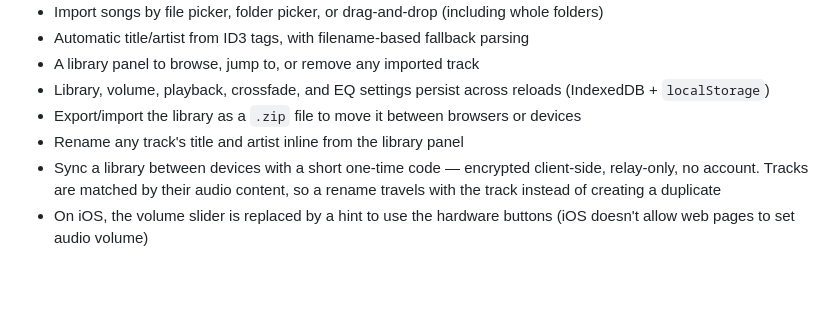
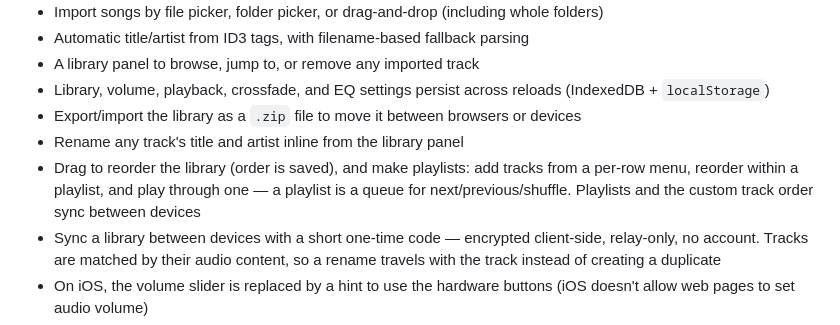
Before and after one commit to 8fn4wf8phr-ops/pulse-player, a Markdown page: README.md, the part around one of its changes. Drawn GitHub-style; blank space fills up the shorter version.

Commit message:
docs: document reordering, playlists, and how they sync
Co-Authored-By: Claude Sonnet 5 <noreply@anthropic.com>

```diff
--- a/README.md
+++ b/README.md
@@ -67,6 +69,7 @@ The full history of that progression — every step above as its own commit —
 - Library, volume, playback, crossfade, and EQ settings persist across reloads (IndexedDB + `localStorage`)
 - Export/import the library as a `.zip` file to move it between browsers or devices
 - Rename any track's title and artist inline from the library panel
+- Drag to reorder the library (order is saved), and make playlists: add tracks from a per-row menu, reorder within a playlist, and play through one — a playlist is a queue for next/previous/shuffle. Playlists and the custom track order sync between devices
 - Sync a library between devices with a short one-time code — encrypted client-side, relay-only, no account. Tracks are matched by their audio content, so a rename travels with the track instead of creating a duplicate
 - On iOS, the volume slider is replaced by a hint to use the hardware buttons (iOS doesn't allow web pages to set audio volume)
 - Optional Google Drive import, alongside local file/folder import
```
Also changed, not shown: other parts of README.md (+2 -0 lines).
